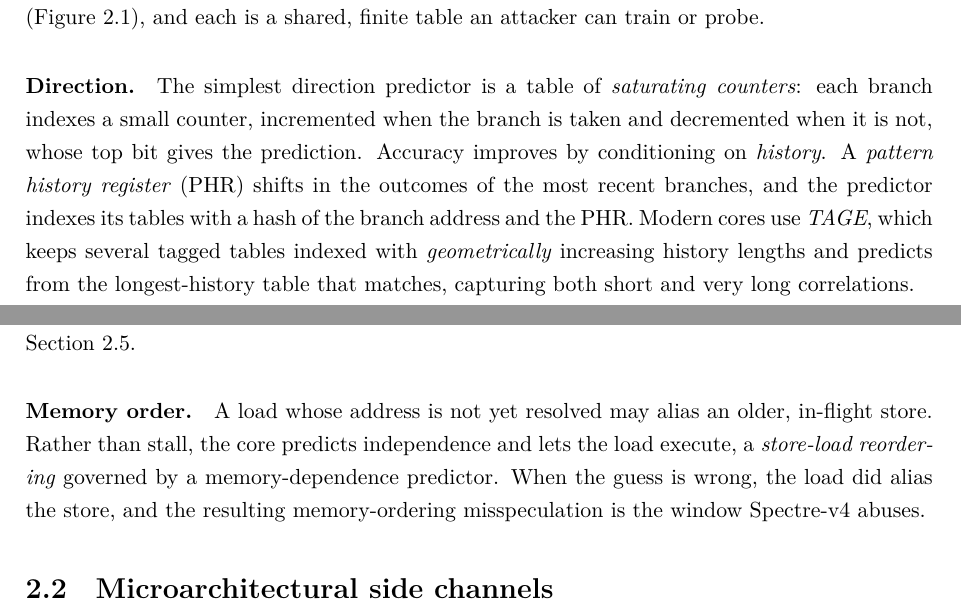
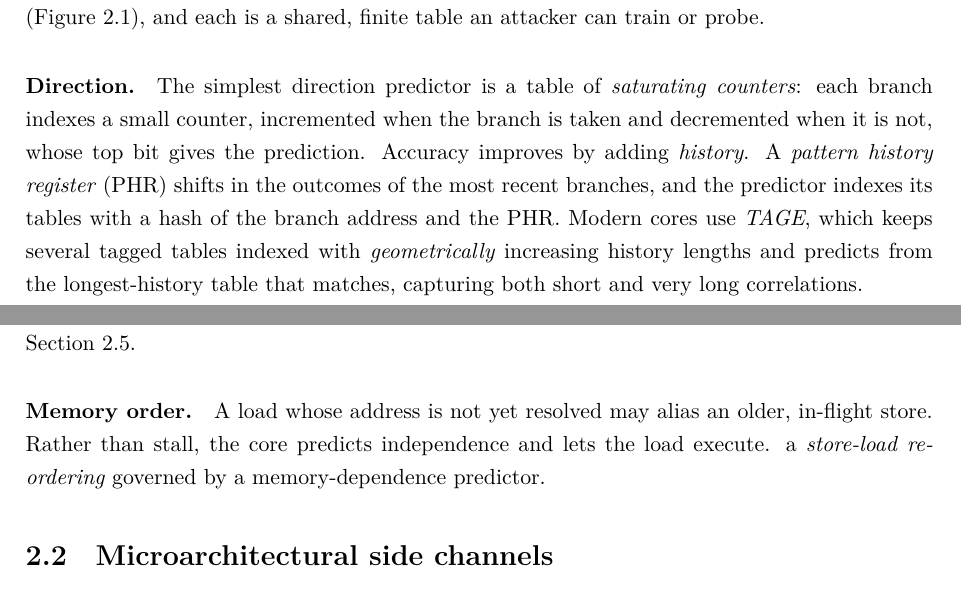
Before and after one commit to GalKaptsenel/technion-iit-thesis-master, a LaTeX thesis (thesis.tex, which reads main/background.tex): two parts of pages 24 and 25 of 78, joined at a grey line, cut so that both start at the same text. Compiled offline with XeLaTeX.

Commit message:
Updates from Overleaf

```diff
--- a/main/background.tex
+++ b/main/background.tex
@@ -86,7 +86,7 @@ trainable table.}
 
 \paragraph{Direction.} The simplest direction predictor is a table of \emph{saturating counters}:
 each branch indexes a small counter, incremented when the branch is taken and
-decremented when it is not, whose top bit gives the prediction. Accuracy improves by conditioning on \emph{history}. A \emph{pattern history
+decremented when it is not, whose top bit gives the prediction. Accuracy improves by adding \emph{history}. A \emph{pattern history
 register} (PHR) shifts in the outcomes of the most recent branches, and the predictor indexes its
 tables with a hash of the branch address and the PHR. Modern cores use \emph{TAGE}, which keeps
 several tagged tables indexed with \emph{geometrically} increasing history lengths and predicts from
@@ -101,11 +101,8 @@ per-core and are not, in general, partitioned by security domain, so they can be
 boundaries of \autoref{sec:bg-aarch64}.
 
 \paragraph{Memory order.} A load whose address is not yet resolved may alias an older, in-flight
-store. Rather than stall, the core predicts independence and lets the load execute, a
-\emph{store-load reordering} governed by a memory-dependence predictor. When the guess is wrong, the
-load did alias the store, and the resulting memory-ordering misspeculation is the window
-Spectre-v4 abuses.
-
+store. Rather than stall, the core predicts independence and lets the load execute. a
+\emph{store-load reordering} governed by a memory-dependence predictor.
 \section{Microarchitectural side channels}
 \label{sec:bg-sidechannels}
 
```
